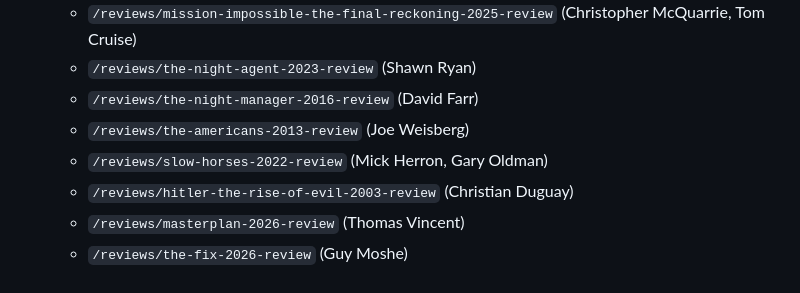
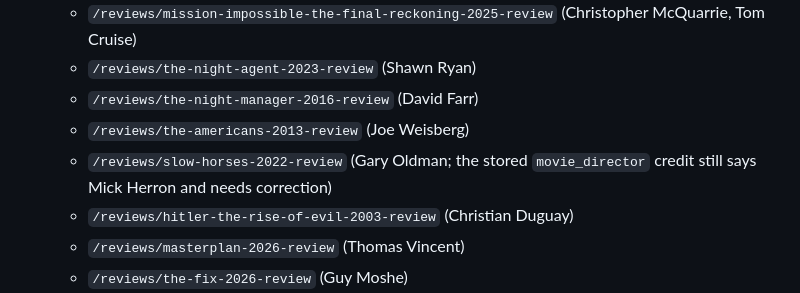
Before and after one commit to devrahmanbd/extramovies, a Markdown page: docs/seo/topical-map-2026-11.md, the part around the change. Drawn GitHub-style.

```diff
--- a/docs/seo/topical-map-2026-11.md
+++ b/docs/seo/topical-map-2026-11.md
@@ -74,7 +74,7 @@ The live sitemap on 2026-11-06 lists 53 review URLs, 7 series hubs, 14 category
   - `/reviews/the-night-agent-2023-review` (Shawn Ryan)
   - `/reviews/the-night-manager-2016-review` (David Farr)
   - `/reviews/the-americans-2013-review` (Joe Weisberg)
-  - `/reviews/slow-horses-2022-review` (Mick Herron, Gary Oldman)
+  - `/reviews/slow-horses-2022-review` (Gary Oldman; the stored `movie_director` credit still says Mick Herron and needs correction)
   - `/reviews/hitler-the-rise-of-evil-2003-review` (Christian Duguay)
   - `/reviews/masterplan-2026-review` (Thomas Vincent)
   - `/reviews/the-fix-2026-review` (Guy Moshe)
```
Also changed, not shown: docs/seo/traffic-diagnosis-2026-11-02.md (+4 -0 lines).
